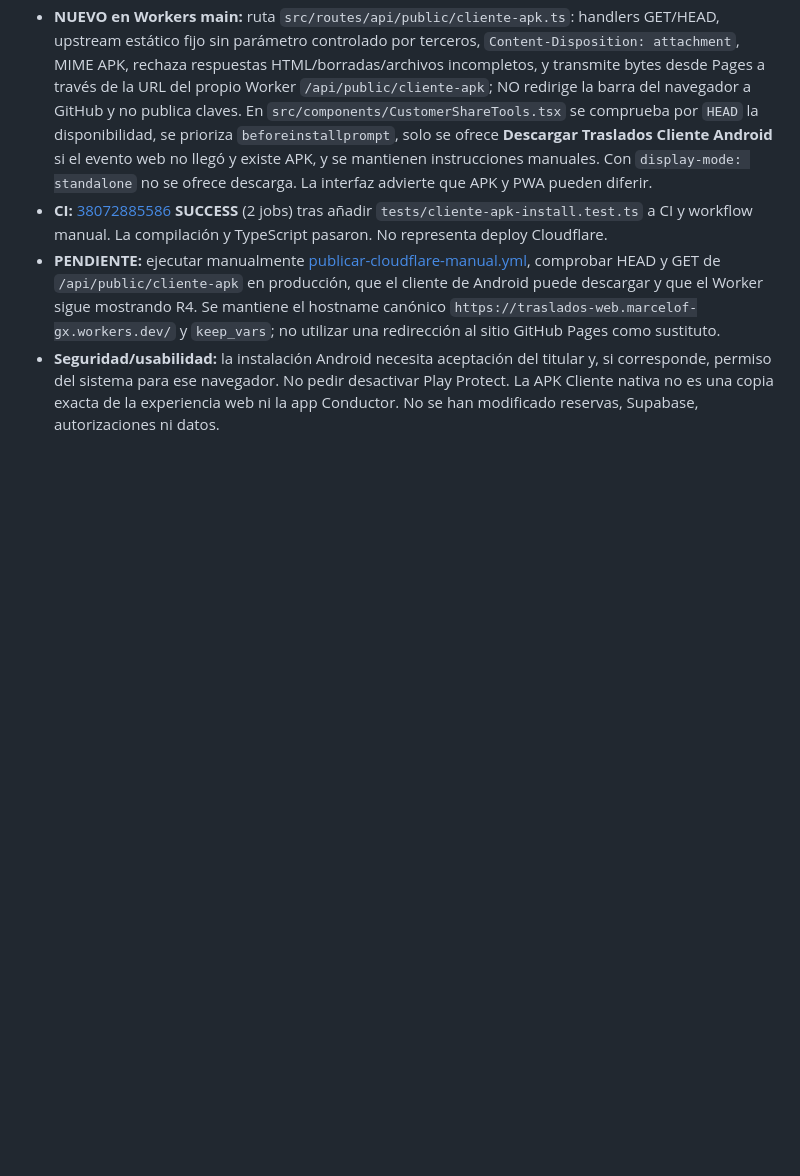
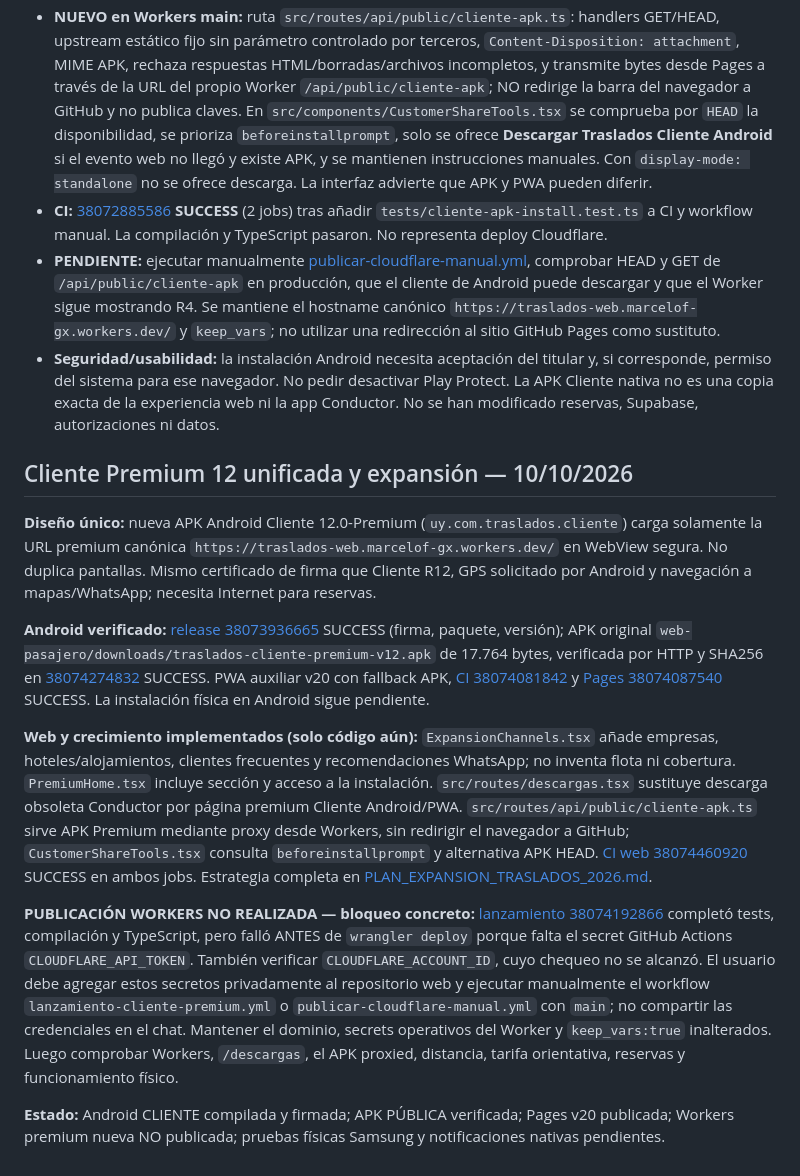
Before and after one commit to marcelofgx-ctrl/traslados-web, a Markdown page: docs/WEB_PRINCIPAL_WORKERS.md, the part around the change. Rendered like a GitHub page; blank space fills up the shorter version.

Commit message:
Documentar Cliente Premium, expansión y bloqueo Cloudflare de despliegue real

```diff
--- a/docs/WEB_PRINCIPAL_WORKERS.md
+++ b/docs/WEB_PRINCIPAL_WORKERS.md
@@ -97,3 +97,15 @@ Antes de publicar ejecuta pruebas de agenda, cliente, rutas, seguridad y TypeScr
 - **CI:** [38072885586](https://github.com/marcelofgx-ctrl/traslados-web/actions/runs/38072885586) **SUCCESS** (2 jobs) tras añadir `tests/cliente-apk-install.test.ts` a CI y workflow manual. La compilación y TypeScript pasaron. No representa deploy Cloudflare.
 - **PENDIENTE:** ejecutar manualmente [publicar-cloudflare-manual.yml](https://github.com/marcelofgx-ctrl/traslados-web/actions/workflows/publicar-cloudflare-manual.yml), comprobar HEAD y GET de `/api/public/cliente-apk` en producción, que el cliente de Android puede descargar y que el Worker sigue mostrando R4. Se mantiene el hostname canónico `https://traslados-web.marcelof-gx.workers.dev/` y `keep_vars`; no utilizar una redirección al sitio GitHub Pages como sustituto.
 - **Seguridad/usabilidad:** la instalación Android necesita aceptación del titular y, si corresponde, permiso del sistema para ese navegador. No pedir desactivar Play Protect. La APK Cliente nativa no es una copia exacta de la experiencia web ni la app Conductor. No se han modificado reservas, Supabase, autorizaciones ni datos.
+
+## Cliente Premium 12 unificada y expansión — 10/10/2026
+
+**Diseño único:** nueva APK Android Cliente 12.0-Premium (`uy.com.traslados.cliente`) carga solamente la URL premium canónica `https://traslados-web.marcelof-gx.workers.dev/` en WebView segura. No duplica pantallas. Mismo certificado de firma que Cliente R12, GPS solicitado por Android y navegación a mapas/WhatsApp; necesita Internet para reservas.
+
+**Android verificado:** [release 38073936665](https://github.com/marcelofgx-ctrl/traslados-android/actions/runs/38073936665) SUCCESS (firma, paquete, versión); APK original `web-pasajero/downloads/traslados-cliente-premium-v12.apk` de 17.764 bytes, verificada por HTTP y SHA256 en [38074274832](https://github.com/marcelofgx-ctrl/traslados-android/actions/runs/38074274832) SUCCESS. PWA auxiliar v20 con fallback APK, [CI 38074081842](https://github.com/marcelofgx-ctrl/traslados-android/actions/runs/38074081842) y [Pages 38074087540](https://github.com/marcelofgx-ctrl/traslados-android/actions/runs/38074087540) SUCCESS. La instalación física en Android sigue pendiente.
+
+**Web y crecimiento implementados (solo código aún):** `ExpansionChannels.tsx` añade empresas, hoteles/alojamientos, clientes frecuentes y recomendaciones WhatsApp; no inventa flota ni cobertura. `PremiumHome.tsx` incluye sección y acceso a la instalación. `src/routes/descargas.tsx` sustituye descarga obsoleta Conductor por página premium Cliente Android/PWA. `src/routes/api/public/cliente-apk.ts` sirve APK Premium mediante proxy desde Workers, sin redirigir el navegador a GitHub; `CustomerShareTools.tsx` consulta `beforeinstallprompt` y alternativa APK HEAD. [CI web 38074460920](https://github.com/marcelofgx-ctrl/traslados-web/actions/runs/38074460920) SUCCESS en ambos jobs. Estrategia completa en [PLAN_EXPANSION_TRASLADOS_2026.md](./PLAN_EXPANSION_TRASLADOS_2026.md).
+
+**PUBLICACIÓN WORKERS NO REALIZADA — bloqueo concreto:** [lanzamiento 38074192866](https://github.com/marcelofgx-ctrl/traslados-web/actions/runs/38074192866) completó tests, compilación y TypeScript, pero falló ANTES de `wrangler deploy` porque falta el secret GitHub Actions `CLOUDFLARE_API_TOKEN`. También verificar `CLOUDFLARE_ACCOUNT_ID`, cuyo chequeo no se alcanzó. El usuario debe agregar estos secretos privadamente al repositorio web y ejecutar manualmente el workflow `lanzamiento-cliente-premium.yml` o `publicar-cloudflare-manual.yml` con `main`; no compartir las credenciales en el chat. Mantener el dominio, secrets operativos del Worker y `keep_vars:true` inalterados. Luego comprobar Workers, `/descargas`, el APK proxied, distancia, tarifa orientativa, reservas y funcionamiento físico.
+
+**Estado:** Android CLIENTE compilada y firmada; APK PÚBLICA verificada; Pages v20 publicada; Workers premium nueva NO publicada; pruebas físicas Samsung y notificaciones nativas pendientes.
```
